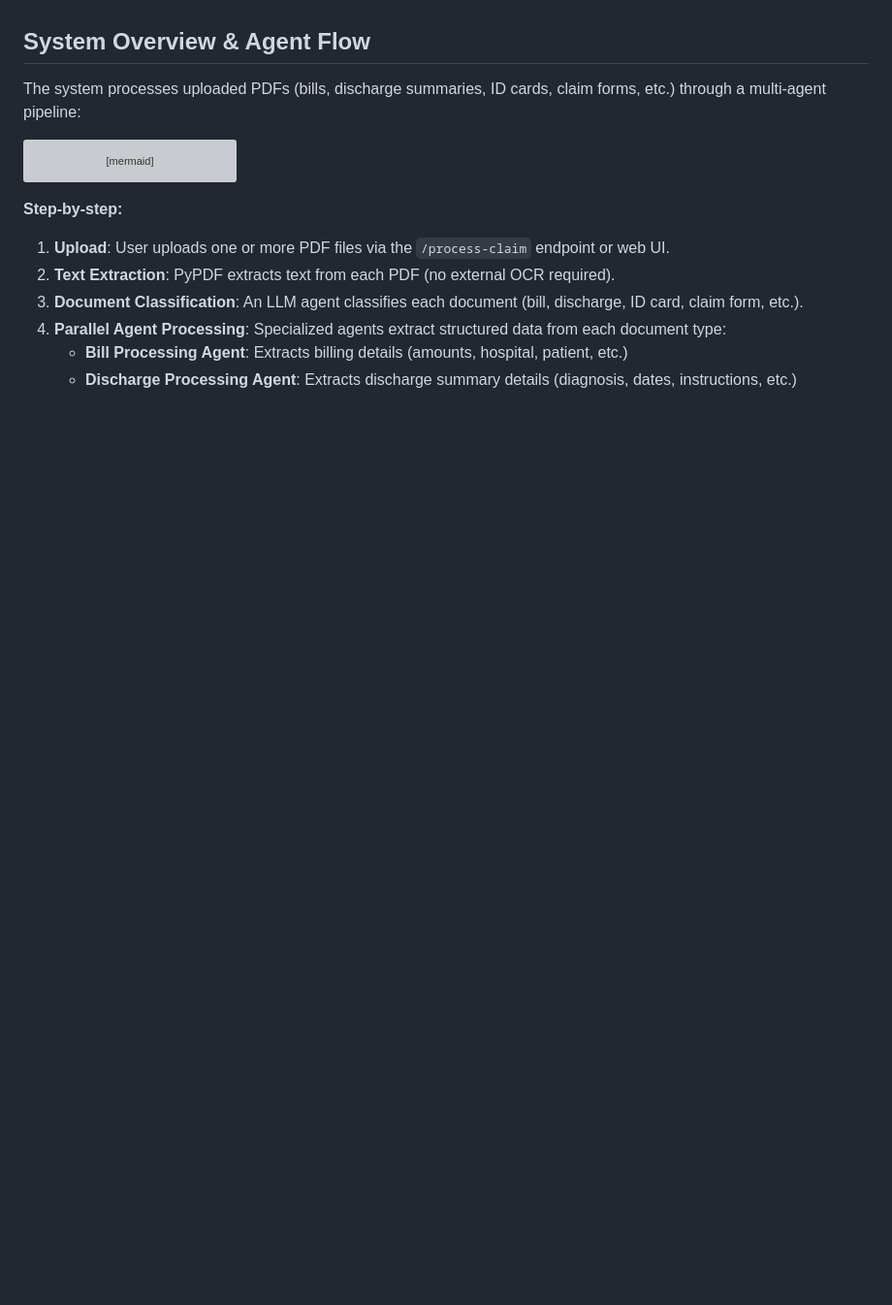
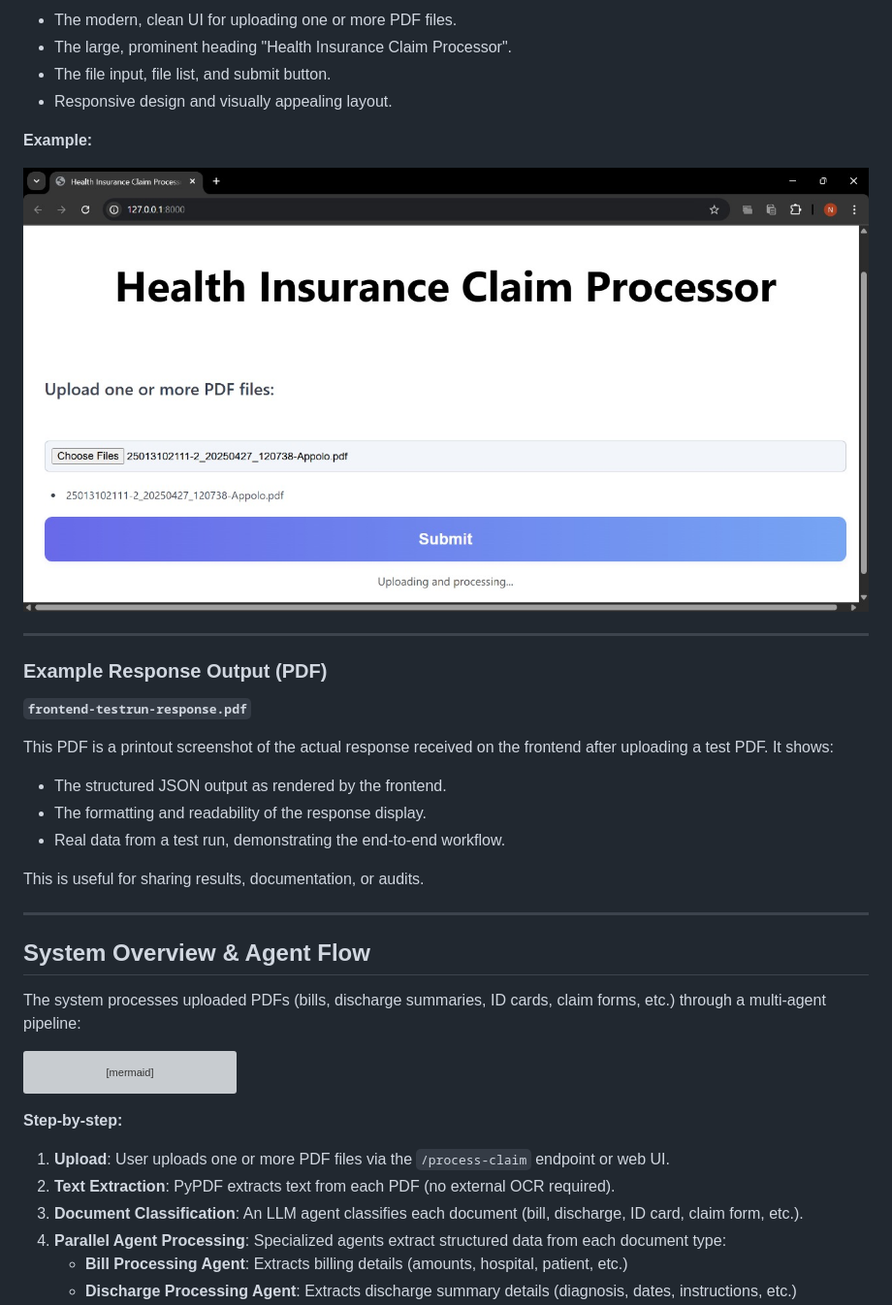
Before and after one commit to NIHAAL084/Health_Insurance_Claim_Processor, a Markdown page: README.md, the part around the change printed below. Shown: that part at 97% size. Rendered like a GitHub page; pictures changed too: frontend-homepage.jpeg (added); blank space fills up the shorter version; grey boxes are pictures that could not be loaded.

```diff
--- a/README.md
+++ b/README.md
@@ -13,3 +43,27 @@ The Health Insurance Claim Processor is a full-stack solution for automating the
+- The modern, clean UI for uploading one or more PDF files.
+- The large, prominent heading "Health Insurance Claim Processor".
+- The file input, file list, and submit button.
+- Responsive design and visually appealing layout.
+
+**Example:**
+
+![Frontend Homepage](frontend-homepage.jpeg)
+
+---
+
+### Example Response Output (PDF)
+
+**`frontend-testrun-response.pdf`**
+
+This PDF is a printout screenshot of the actual response received on the frontend after uploading a test PDF. It shows:
+
+- The structured JSON output as rendered by the frontend.
+- The formatting and readability of the response display.
+- Real data from a test run, demonstrating the end-to-end workflow.
+
+This is useful for sharing results, documentation, or audits.
+
+---
 
 ## System Overview & Agent Flow
 
```
Also changed, not shown: other parts of README.md (+35 -6 lines), agent-trace.jpeg (added), 1 other file.
